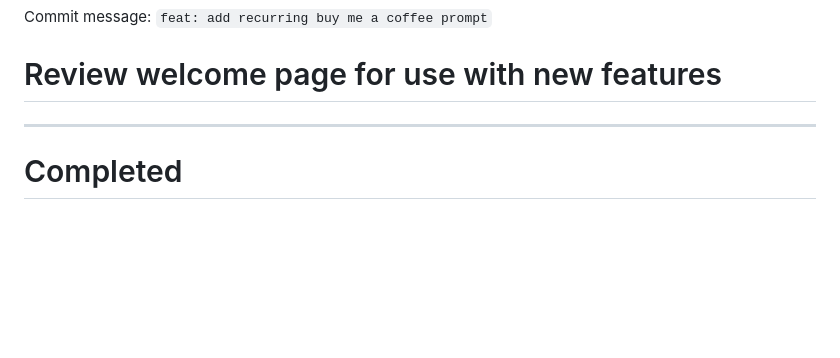
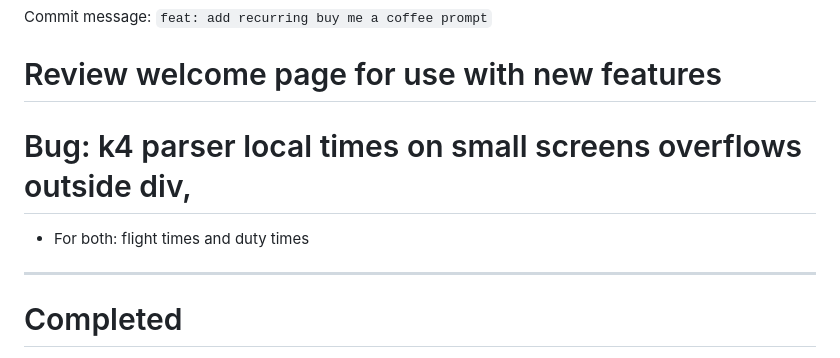
Before and after one commit to dm1988/k4-parser, a Markdown page: TODO.md, the part around the change. Drawn GitHub-style; blank space fills up the shorter version.

Commit message:
feat: add recurring buy me a coffee prompt and note bug for k4 parser local times overflow

```diff
--- a/TODO.md
+++ b/TODO.md
@@ -109,6 +109,9 @@ Acceptance criteria:
 Commit message: `feat: add recurring buy me a coffee prompt`
 
 # Review welcome page for use with new features
+
+# Bug: k4 parser local times on small screens overflows outside div,
+- For both: flight times and duty times
 ------------------------------------------------
 
 # Completed
```
